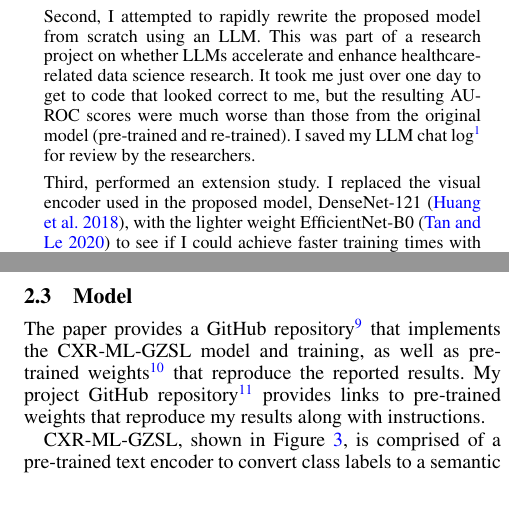
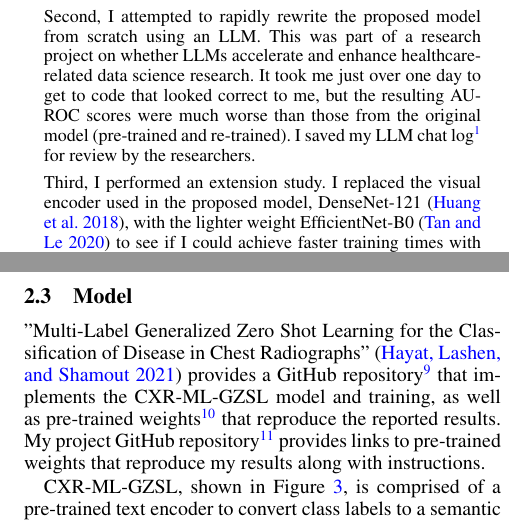
Before and after one commit to EricSchrock/cxr-ml-gzsl, a LaTeX paper (report/report.tex): two parts of the columns of pages 1 and 3 of 5, joined at a grey line, cut so that both start at the same text, the shorter picture padded with empty space. Compiled offline with pdfLaTeX.

Commit message:
Final report

```diff
--- a/report/report.tex
+++ b/report/report.tex
@@ -113,7 +113,7 @@ First, I attempted to reproduce a portion of the findings of the paper "Multi-La
 
 Second, I attempted to rapidly rewrite the proposed model from scratch using an LLM. This was part of a research project on whether LLMs accelerate and enhance healthcare-related data science research. It took me just over one day to get to code that looked correct to me, but the resulting AUROC scores were much worse than those from the original model (pre-trained and re-trained). I saved my LLM chat log\footnote{\url{https://github.com/EricSchrock/cxr-ml-gzsl/blob/main/report/report-llm-chat-log-for-research.txt}} for review by the researchers.
 
-Third, performed an extension study. I replaced the visual encoder used in the proposed model, DenseNet-121 \cite{huang2018denselyconnectedconvolutionalnetworks}, with the lighter weight EfficientNet-B0 \cite{tan2020efficientnetrethinkingmodelscaling} to see if I could achieve faster training times with comparable AUROC scores. Training was significantly faster, but the AUROC scores were significantly worse.
+Third, I performed an extension study. I replaced the visual encoder used in the proposed model, DenseNet-121 \cite{huang2018denselyconnectedconvolutionalnetworks}, with the lighter weight EfficientNet-B0 \cite{tan2020efficientnetrethinkingmodelscaling} to see if I could achieve faster training times with comparable AUROC scores. Training was significantly faster, but the AUROC scores were significantly worse.
 
 Fourth, I submitted a pull request (PR) to PyHealth \cite{pyhealth2023yang}, an open source project dedicated to supporting healthcare-related AI research and applications. My PR added support for the ChestX-ray14 dataset \cite{Wang_2017} and for binary classification tasks on the fourteen diseases labeled in the dataset.
 
@@ -216,7 +216,7 @@ The dataset is hosted by the National Institutes of Health (NIH)\footnote{\url{h
 \subsection{Model}
 \label{sec:model}
 
-The paper provides a GitHub repository\footnote{\url{https://github.com/nyuad-cai/CXR-ML-GZSL/}} that implements the CXR-ML-GZSL model and training, as well as pre-trained weights\footnote{\url{https://drive.google.com/file/d/17ioJMW3qNx1Ktmr-hXn-eqp431cm49Rm/view}} that reproduce the reported results. My project GitHub repository\footnote{\url{https://github.com/EricSchrock/cxr-ml-gzsl}} provides links to pre-trained weights that reproduce my results along with instructions.
+"Multi-Label Generalized Zero Shot Learning for the Classification of Disease in Chest Radiographs" \cite{hayat2021multilabel} provides a GitHub repository\footnote{\url{https://github.com/nyuad-cai/CXR-ML-GZSL/}} that implements the CXR-ML-GZSL model and training, as well as pre-trained weights\footnote{\url{https://drive.google.com/file/d/17ioJMW3qNx1Ktmr-hXn-eqp431cm49Rm/view}} that reproduce the reported results. My project GitHub repository\footnote{\url{https://github.com/EricSchrock/cxr-ml-gzsl}} provides links to pre-trained weights that reproduce my results along with instructions.
 
 CXR-ML-GZSL, shown in Figure~\ref{fig:model}, is comprised of a pre-trained text encoder to convert class labels to a semantic embedding space, a trainable visual encoder to convert X-ray images to a visual embedding space, and mapping models into a shared latent embedding space. The output is a score for each possible class, representing how relevant it is to the input image.
 
```
Also changed, not shown: report/report.pdf (added).
